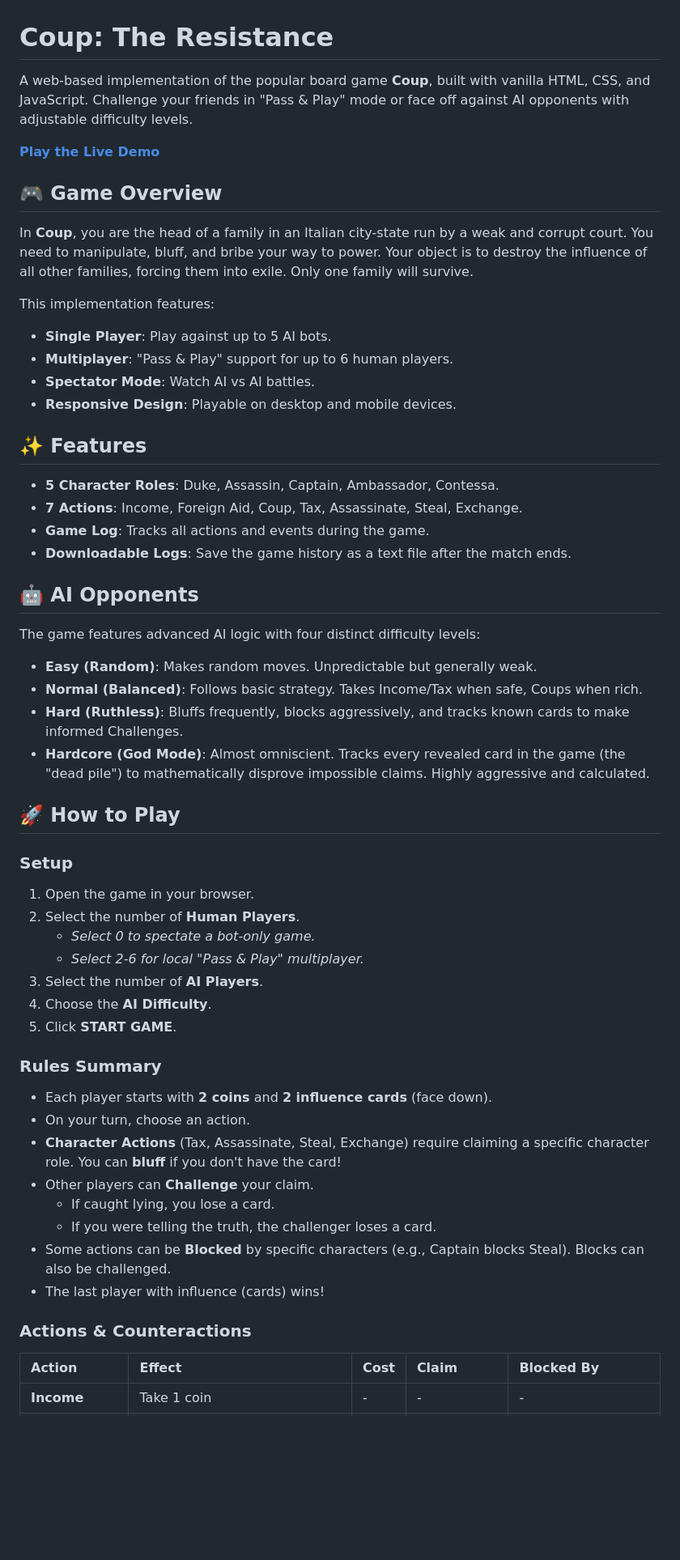
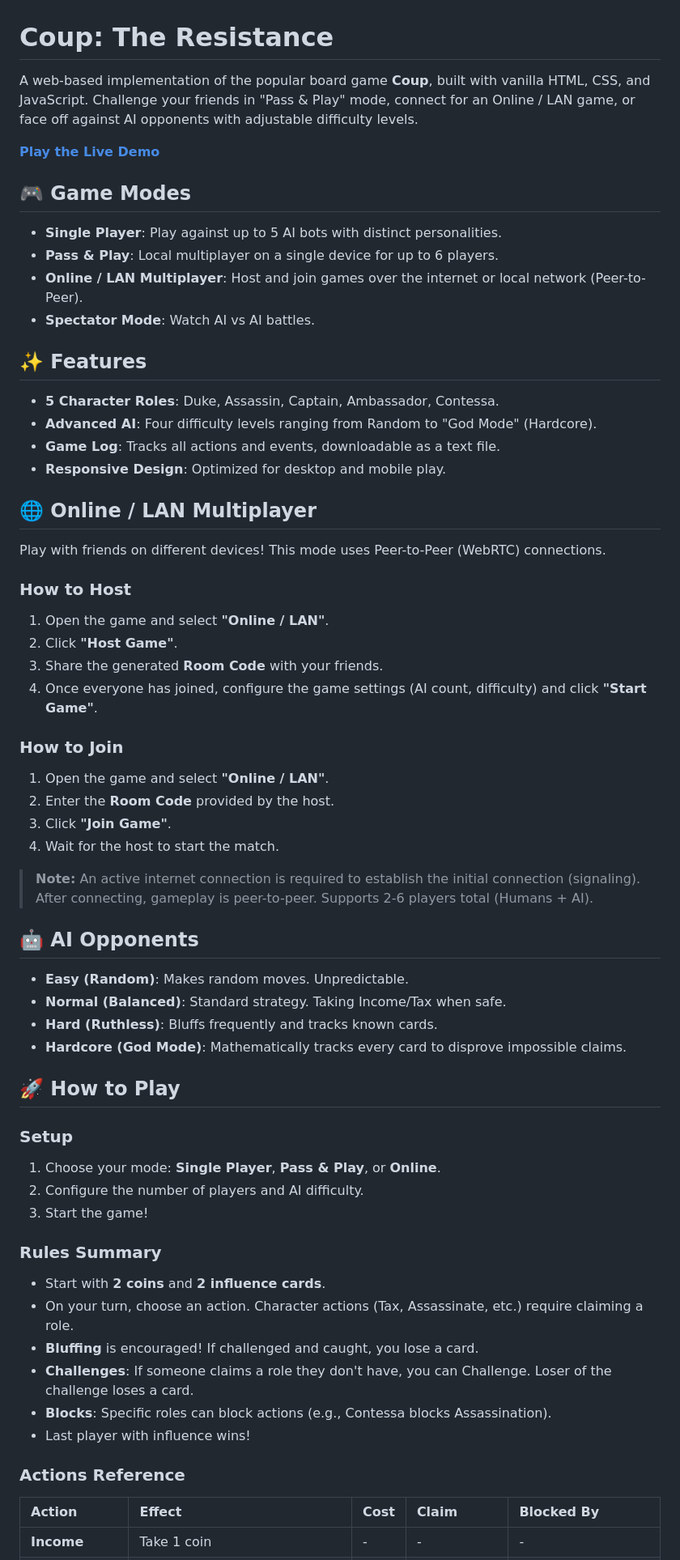
Before and after one commit to armansoor/testcoup, a Markdown page: README.md, the part around one of its changes. Shown at 81% size. GitHub-like rendering; blank space fills up the shorter version.

Commit message:
Update README with Online/LAN Multiplayer instructions
Co-authored-by: armansoor <69514932+armansoor@users.noreply.github.com>

```diff
--- a/README.md
+++ b/README.md
@@ -1,57 +1,64 @@
 # Coup: The Resistance
 
-A web-based implementation of the popular board game **Coup**, built with vanilla HTML, CSS, and JavaScript. Challenge your friends in "Pass & Play" mode or face off against AI opponents with adjustable difficulty levels.
+A web-based implementation of the popular board game **Coup**, built with vanilla HTML, CSS, and JavaScript. Challenge your friends in "Pass & Play" mode, connect for an Online / LAN game, or face off against AI opponents with adjustable difficulty levels.
 
 [**Play the Live Demo**](https://armansoor.github.io/testcoup/)
 
-## 🎮 Game Overview
+## 🎮 Game Modes
 
-In **Coup**, you are the head of a family in an Italian city-state run by a weak and corrupt court. You need to manipulate, bluff, and bribe your way to power. Your object is to destroy the influence of all other families, forcing them into exile. Only one family will survive.
-
-This implementation features:
--   **Single Player**: Play against up to 5 AI bots.
--   **Multiplayer**: "Pass & Play" support for up to 6 human players.
+-   **Single Player**: Play against up to 5 AI bots with distinct personalities.
+-   **Pass & Play**: Local multiplayer on a single device for up to 6 players.
+-   **Online / LAN Multiplayer**: Host and join games over the internet or local network (Peer-to-Peer).
 -   **Spectator Mode**: Watch AI vs AI battles.
--   **Responsive Design**: Playable on desktop and mobile devices.
 
 ## ✨ Features
 
 -   **5 Character Roles**: Duke, Assassin, Captain, Ambassador, Contessa.
--   **7 Actions**: Income, Foreign Aid, Coup, Tax, Assassinate, Steal, Exchange.
--   **Game Log**: Tracks all actions and events during the game.
--   **Downloadable Logs**: Save the game history as a text file after the match ends.
+-   **Advanced AI**: Four difficulty levels ranging from Random to "God Mode" (Hardcore).
+-   **Game Log**: Tracks all actions and events, downloadable as a text file.
+-   **Responsive Design**: Optimized for desktop and mobile play.
+
+## 🌐 Online / LAN Multiplayer
+
+Play with friends on different devices! This mode uses Peer-to-Peer (WebRTC) connections.
+
+### How to Host
+1.  Open the game and select **"Online / LAN"**.
+2.  Click **"Host Game"**.
+3.  Share the generated **Room Code** with your friends.
+4.  Once everyone has joined, configure the game settings (AI count, difficulty) and click **"Start Game"**.
+
+### How to Join
+1.  Open the game and select **"Online / LAN"**.
+2.  Enter the **Room Code** provided by the host.
+3.  Click **"Join Game"**.
+4.  Wait for the host to start the match.
+
+> **Note:** An active internet connection is required to establish the initial connection (signaling). After connecting, gameplay is peer-to-peer. Supports 2-6 players total (Humans + AI).
 
 ## 🤖 AI Opponents
 
-The game features advanced AI logic with four distinct difficulty levels:
-
--   **Easy (Random)**: Makes random moves. Unpredictable but generally weak.
--   **Normal (Balanced)**: Follows basic strategy. Takes Income/Tax when safe, Coups when rich.
--   **Hard (Ruthless)**: Bluffs frequently, blocks aggressively, and tracks known cards to make informed Challenges.
--   **Hardcore (God Mode)**: Almost omniscient. Tracks every revealed card in the game (the "dead pile") to mathematically disprove impossible claims. Highly aggressive and calculated.
+-   **Easy (Random)**: Makes random moves. Unpredictable.
+-   **Normal (Balanced)**: Standard strategy. Taking Income/Tax when safe.
+-   **Hard (Ruthless)**: Bluffs frequently and tracks known cards.
+-   **Hardcore (God Mode)**: Mathematically tracks every card to disprove impossible claims.
 
 ## 🚀 How to Play
 
 ### Setup
-1.  Open the game in your browser.
-2.  Select the number of **Human Players**.
-    -   *Select 0 to spectate a bot-only game.*
-    -   *Select 2-6 for local "Pass & Play" multiplayer.*
-3.  Select the number of **AI Players**.
-4.  Choose the **AI Difficulty**.
-5.  Click **START GAME**.
+1.  Choose your mode: **Single Player**, **Pass & Play**, or **Online**.
+2.  Configure the number of players and AI difficulty.
+3.  Start the game!
 
 ### Rules Summary
--   Each player starts with **2 coins** and **2 influence cards** (face down).
--   On your turn, choose an action.
--   **Character Actions** (Tax, Assassinate, Steal, Exchange) require claiming a specific character role. You can **bluff** if you don't have the card!
--   Other players can **Challenge** your claim.
-    -   If caught lying, you lose a card.
-    -   If you were telling the truth, the challenger loses a card.
--   Some actions can be **Blocked** by specific characters (e.g., Captain blocks Steal). Blocks can also be challenged.
--   The last player with influence (cards) wins!
+-   Start with **2 coins** and **2 influence cards**.
+-   On your turn, choose an action. Character actions (Tax, Assassinate, etc.) require claiming a role.
+-   **Bluffing** is encouraged! If challenged and caught, you lose a card.
+-   **Challenges**: If someone claims a role they don't have, you can Challenge. Loser of the challenge loses a card.
+-   **Blocks**: Specific roles can block actions (e.g., Contessa blocks Assassination).
+-   Last player with influence wins!
 
-### Actions & Counteractions
+### Actions Reference
 | Action | Effect | Cost | Claim | Blocked By |
 | :--- | :--- | :--- | :--- | :--- |
 | **Income** | Take 1 coin | - | - | - |
```
Also changed, not shown: other parts of README.md (+7 -37 lines).
